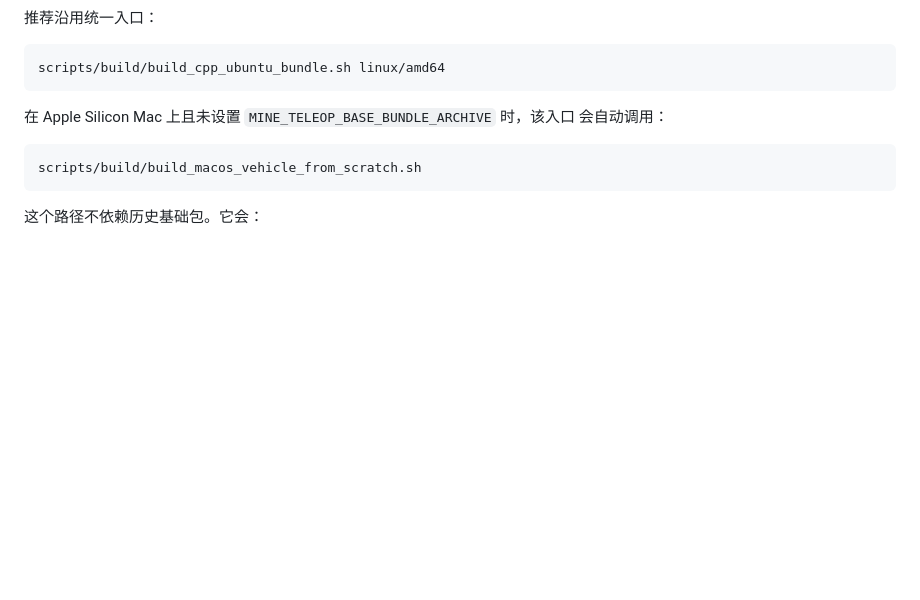
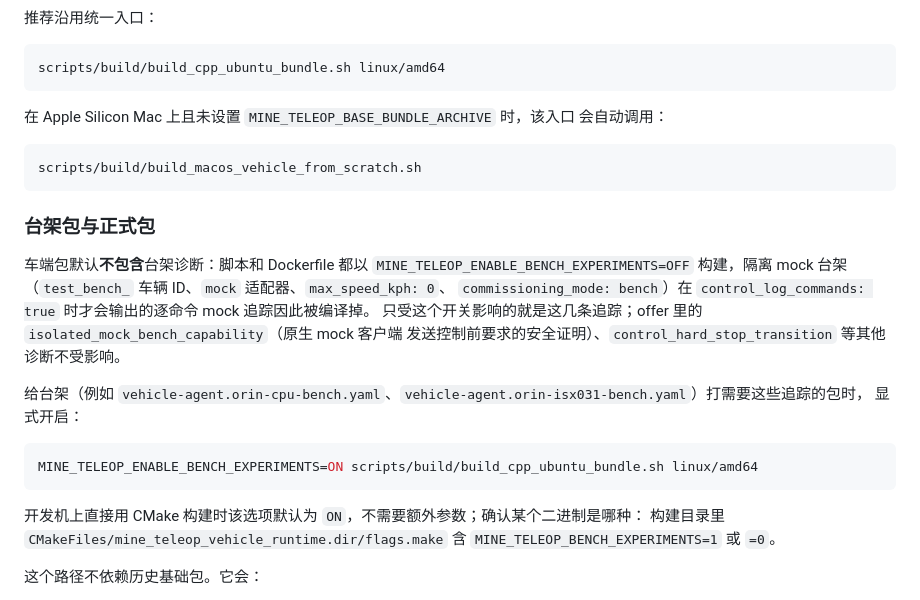
Before and after one commit to JR-Rong/MineTeleop, a Markdown page: docs/BUILD.md, the part around the change. Drawn GitHub-style; blank space fills up the shorter version.

Commit message:
Document the bench experiments build option for bench bundles
Release vehicle bundles compile the isolated-mock per-command tracing out by default. Bench bundles for the Orin configs that rely on it must be built with MINE_TELEOP_ENABLE_BENCH_EXPERIMENTS=ON. The text says exactly what the switch does and does not affect, and how to tell which kind of binary a build directory produced.

Co-Authored-By: Claude <noreply@anthropic.com>

````diff
--- a/docs/BUILD.md
+++ b/docs/BUILD.md
@@ -147,6 +147,24 @@ scripts/build/build_cpp_ubuntu_bundle.sh linux/amd64
 scripts/build/build_macos_vehicle_from_scratch.sh
 ```
 
+### 台架包与正式包
+
+车端包默认**不包含**台架诊断：脚本和 Dockerfile 都以 `MINE_TELEOP_ENABLE_BENCH_EXPERIMENTS=OFF`
+构建，隔离 mock 台架（`test_bench_` 车辆 ID、`mock` 适配器、`max_speed_kph: 0`、
+`commissioning_mode: bench`）在 `control_log_commands: true` 时才会输出的逐命令 mock 追踪因此被编译掉。
+只受这个开关影响的就是这几条追踪；offer 里的 `isolated_mock_bench_capability`（原生 mock 客户端
+发送控制前要求的安全证明）、`control_hard_stop_transition` 等其他诊断不受影响。
+
+给台架（例如 `vehicle-agent.orin-cpu-bench.yaml`、`vehicle-agent.orin-isx031-bench.yaml`）打需要这些追踪的包时，
+显式开启：
+
+```bash
+MINE_TELEOP_ENABLE_BENCH_EXPERIMENTS=ON scripts/build/build_cpp_ubuntu_bundle.sh linux/amd64
+```
+
+开发机上直接用 CMake 构建时该选项默认为 `ON`，不需要额外参数；确认某个二进制是哪种：
+构建目录里 `CMakeFiles/mine_teleop_vehicle_runtime.dir/flags.make` 含 `MINE_TELEOP_BENCH_EXPERIMENTS=1` 或 `=0`。
+
 这个路径不依赖历史基础包。它会：
 
 1. 从干净的 Ubuntu 22.04 amd64 镜像准备目标 sysroot；
````
